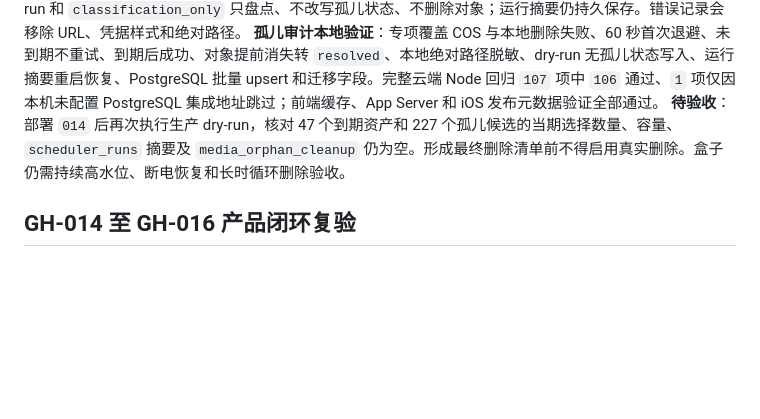
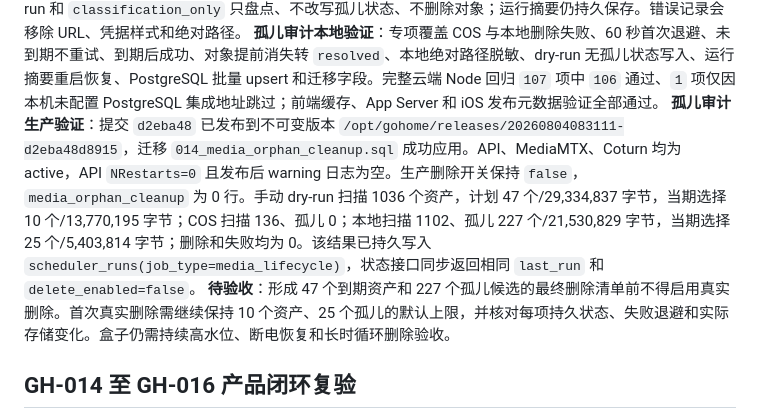
Before and after one commit to emajjsky/gohome, a Markdown page: issue.md, the part around the change. Rendered like a GitHub page; blank space fills up the shorter version.

Commit message:
docs: record orphan lifecycle production audit

```diff
--- a/issue.md
+++ b/issue.md
@@ -170,7 +170,8 @@ GH-012 的本地结构已收口：边缘端删除独立 `video_app.py`、视频
 **回收限流**：正式资产和 COS/本地孤儿均按最老时间和稳定键排序；每周期分别受数量和总字节双重限制。默认正式资产最多 10 个/64 MiB，孤儿最多 25 个/64 MiB；结果公开计划数量、计划字节、当期选择数量、选择字节、限流剩余和超大对象数量。限流回归确认 3 个到期资产只删除最老 2 个，3 个孤儿只删除最老 1 个，其余留待后续周期。
 **孤儿持久审计**：新增 `media_orphan_cleanup`，仅保存 `cos/local`、相对对象键、大小、源修改时间、首次/最近发现、状态、尝试次数、脱敏错误、下次重试、删除和解决时间。真实删除前先批量提交 `deleting + attempts`，进程中断后按失败任务恢复；失败使用 1 分钟起、最长 6 小时的确定性指数退避。对象被业务重新引用、被外部删除或不再满足宽限条件时记为 `resolved`。任务摘要复用 `scheduler_runs(job_type=media_lifecycle)`，服务重启后可恢复最近结果，不建立重复调度表。dry-run 和 `classification_only` 只盘点、不改写孤儿状态、不删除对象；运行摘要仍持久保存。错误记录会移除 URL、凭据样式和绝对路径。
 **孤儿审计本地验证**：专项覆盖 COS 与本地删除失败、60 秒首次退避、未到期不重试、到期后成功、对象提前消失转 `resolved`、本地绝对路径脱敏、dry-run 无孤儿状态写入、运行摘要重启恢复、PostgreSQL 批量 upsert 和迁移字段。完整云端 Node 回归 `107` 项中 `106` 通过、`1` 项仅因本机未配置 PostgreSQL 集成地址跳过；前端缓存、App Server 和 iOS 发布元数据验证全部通过。
-**待验收**：部署 `014` 后再次执行生产 dry-run，核对 47 个到期资产和 227 个孤儿候选的当期选择数量、容量、`scheduler_runs` 摘要及 `media_orphan_cleanup` 仍为空。形成最终删除清单前不得启用真实删除。盒子仍需持续高水位、断电恢复和长时循环删除验收。
+**孤儿审计生产验证**：提交 `d2eba48` 已发布到不可变版本 `/opt/gohome/releases/20260804083111-d2eba48d8915`，迁移 `014_media_orphan_cleanup.sql` 成功应用。API、MediaMTX、Coturn 均为 active，API `NRestarts=0` 且发布后 warning 日志为空。生产删除开关保持 `false`，`media_orphan_cleanup` 为 0 行。手动 dry-run 扫描 1036 个资产，计划 47 个/29,334,837 字节，当期选择 10 个/13,770,195 字节；COS 扫描 136、孤儿 0；本地扫描 1102、孤儿 227 个/21,530,829 字节，当期选择 25 个/5,403,814 字节；删除和失败均为 0。该结果已持久写入 `scheduler_runs(job_type=media_lifecycle)`，状态接口同步返回相同 `last_run` 和 `delete_enabled=false`。
+**待验收**：形成 47 个到期资产和 227 个孤儿候选的最终删除清单前不得启用真实删除。首次真实删除需继续保持 10 个资产、25 个孤儿的默认上限，并核对每项持久状态、失败退避和实际存储变化。盒子仍需持续高水位、断电恢复和长时循环删除验收。
 
 ## GH-014 至 GH-016 产品闭环复验
 
```
